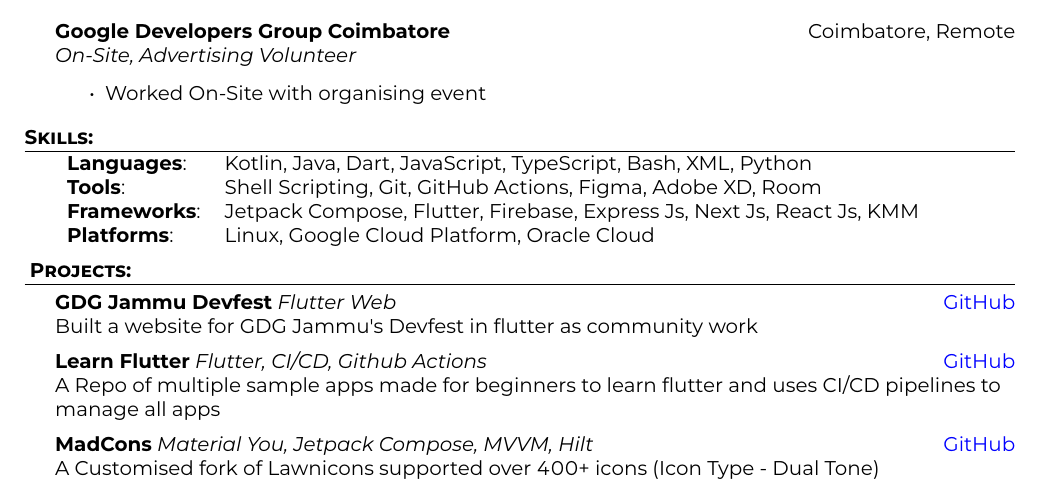
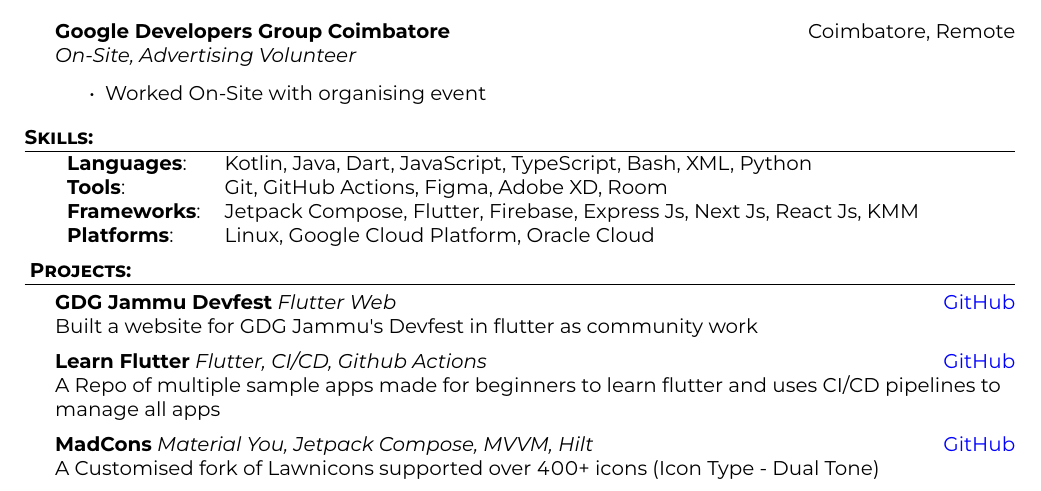
Before and after one commit to MadFlasheroo7/Mad-Resume, a LaTeX CV (resume.tex): part of the page, cut so that both start at the same text. The pictures show the PDF file Resume.pdf that the author committed with the source.

Commit message:
hotfixing

```diff
--- a/resume.tex
+++ b/resume.tex
@@ -130,7 +130,7 @@
 	{\textbf{Languages}}:
         & Kotlin, Java, Dart, JavaScript, TypeScript, Bash, XML, Python          \\
 	{\textbf{Tools}}:
-        & Shell Scripting, Git, GitHub Actions, Figma, Adobe XD, Room            \\
+        & Git, GitHub Actions, Figma, Adobe XD, Room            \\
 	{\textbf{Frameworks}}:
         & Jetpack Compose, Flutter, Firebase, Express Js, Next Js, React Js, KMM \\
 	{\textbf{Platforms}}:
```
Also changed, not shown: Resume.pdf.
